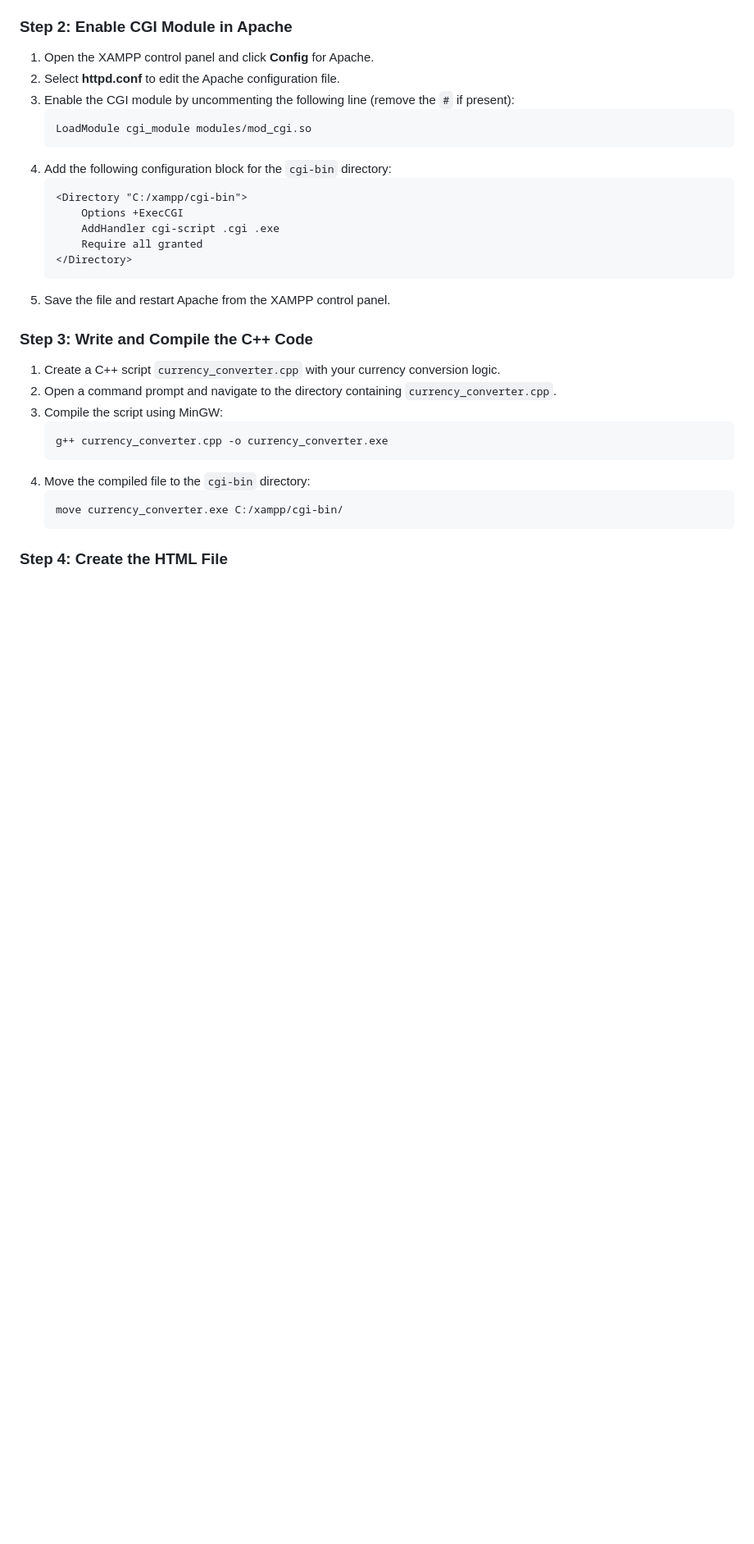
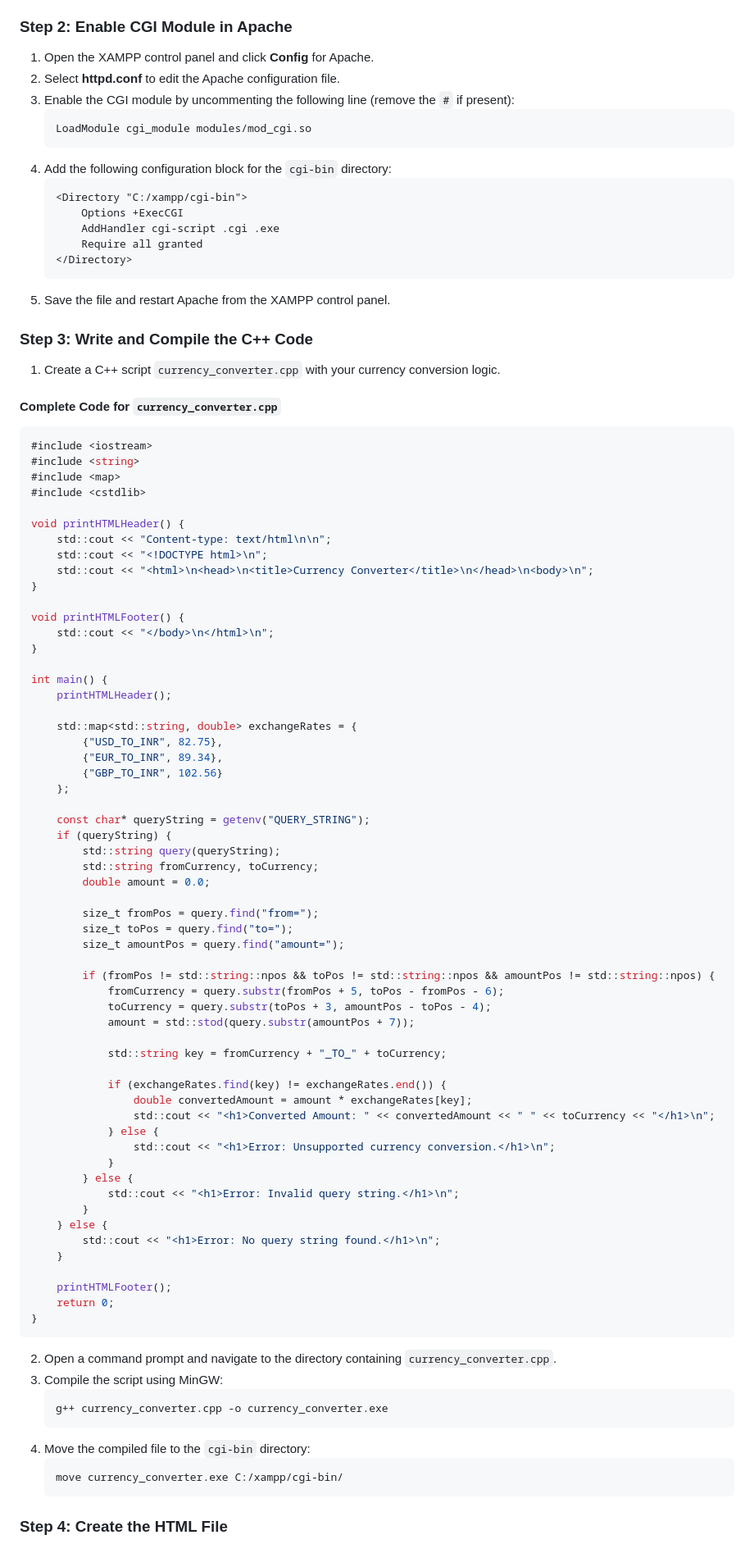
Before and after one commit to tecresearch/currencyConverterBackend_c-, a Markdown page: readme.md, the part around the change printed below. Shown: that part at 82% size. GitHub-like rendering; blank space fills up the shorter version.

````diff
--- a/readme.md
+++ b/readme.md
@@ -37,6 +37,68 @@ This project demonstrates how to build a currency converter using **C++** as the
 
 ### Step 3: Write and Compile the C++ Code
 1. Create a C++ script `currency_converter.cpp` with your currency conversion logic.
+
+#### Complete Code for `currency_converter.cpp`
+```cpp
+#include <iostream>
+#include <string>
+#include <map>
+#include <cstdlib>
+
+void printHTMLHeader() {
+    std::cout << "Content-type: text/html\n\n";
+    std::cout << "<!DOCTYPE html>\n";
+    std::cout << "<html>\n<head>\n<title>Currency Converter</title>\n</head>\n<body>\n";
+}
+
+void printHTMLFooter() {
+    std::cout << "</body>\n</html>\n";
+}
+
+int main() {
+    printHTMLHeader();
+
+    std::map<std::string, double> exchangeRates = {
+        {"USD_TO_INR", 82.75},
+        {"EUR_TO_INR", 89.34},
+        {"GBP_TO_INR", 102.56}
+    };
+
+    const char* queryString = getenv("QUERY_STRING");
+    if (queryString) {
+        std::string query(queryString);
+        std::string fromCurrency, toCurrency;
+        double amount = 0.0;
+
+        size_t fromPos = query.find("from=");
+        size_t toPos = query.find("to=");
+        size_t amountPos = query.find("amount=");
+
+        if (fromPos != std::string::npos && toPos != std::string::npos && amountPos != std::string::npos) {
+            fromCurrency = query.substr(fromPos + 5, toPos - fromPos - 6);
+            toCurrency = query.substr(toPos + 3, amountPos - toPos - 4);
+            amount = std::stod(query.substr(amountPos + 7));
+
+            std::string key = fromCurrency + "_TO_" + toCurrency;
+
+            if (exchangeRates.find(key) != exchangeRates.end()) {
+                double convertedAmount = amount * exchangeRates[key];
+                std::cout << "<h1>Converted Amount: " << convertedAmount << " " << toCurrency << "</h1>\n";
+            } else {
+                std::cout << "<h1>Error: Unsupported currency conversion.</h1>\n";
+            }
+        } else {
+            std::cout << "<h1>Error: Invalid query string.</h1>\n";
+        }
+    } else {
+        std::cout << "<h1>Error: No query string found.</h1>\n";
+    }
+
+    printHTMLFooter();
+    return 0;
+}
+```
+
 2. Open a command prompt and navigate to the directory containing `currency_converter.cpp`.
 3. Compile the script using MinGW:
    ```bash
````
Also changed, not shown: other parts of readme.md (+29 -0 lines).
